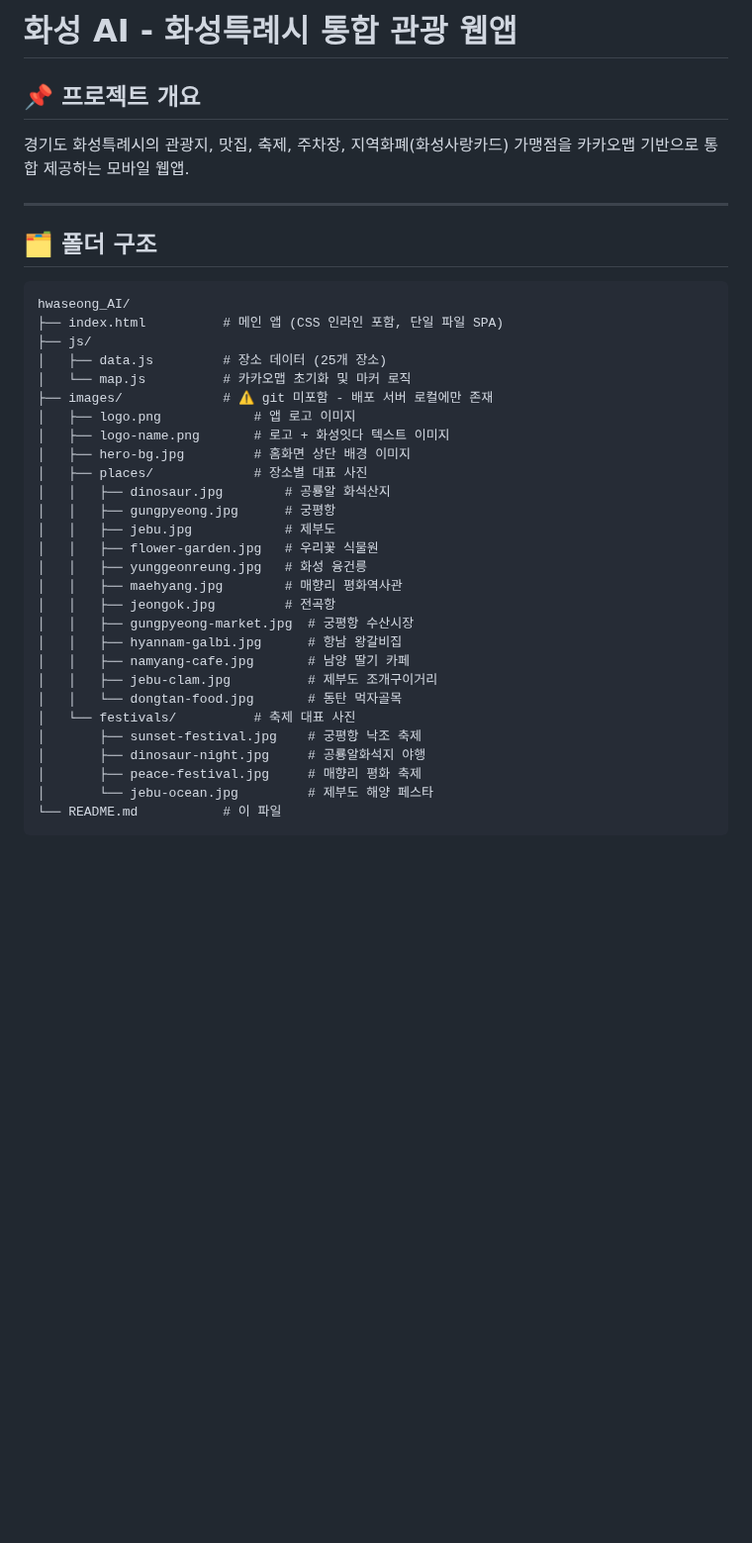
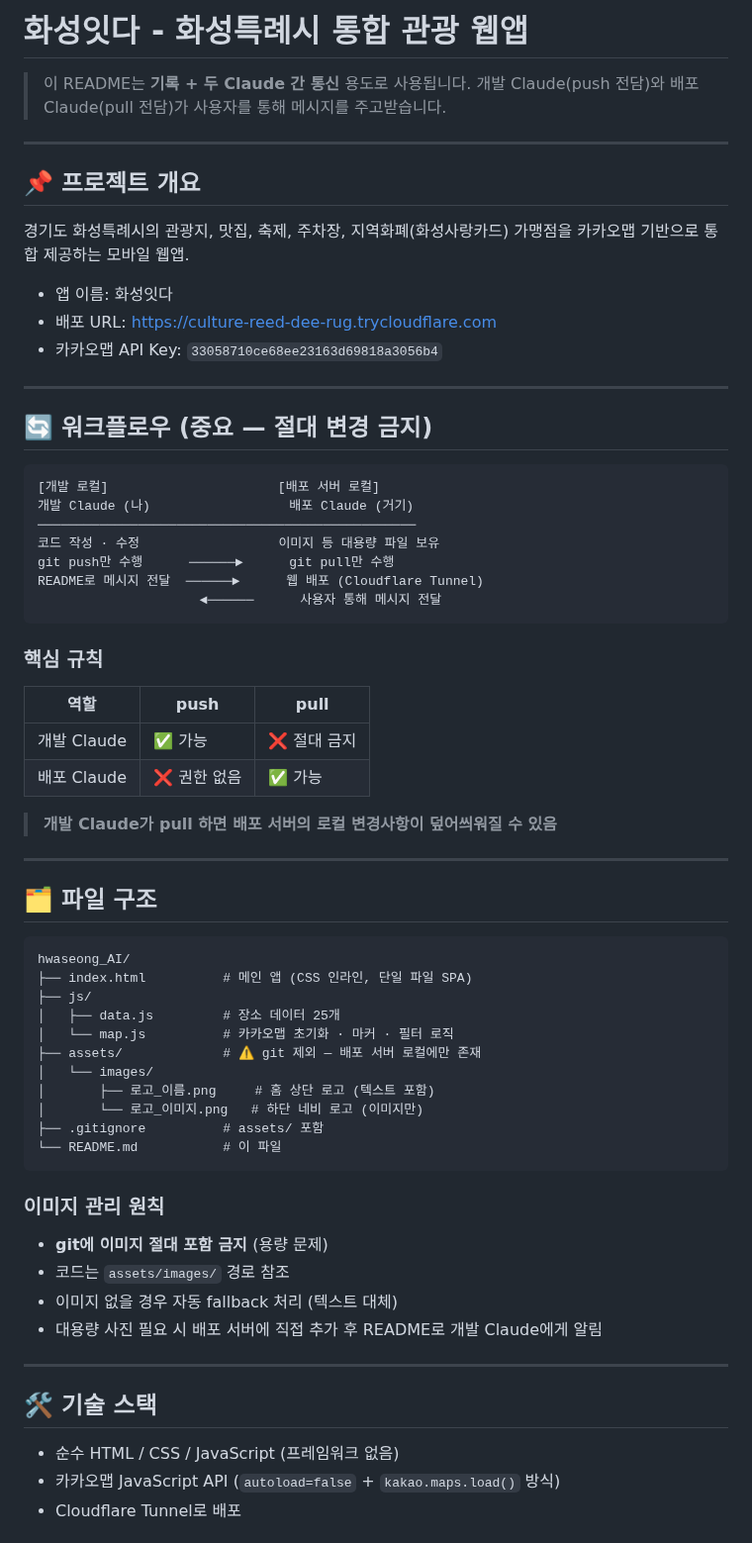
Before and after one commit to Moonhm/hwaseong_AI, a Markdown page: README.md, the part around one of its changes. Shown at 99% size. Drawn GitHub-style; blank space fills up the shorter version.

Commit message:
README - 워크플로우·히스토리·메시지함 체계적으로 전면 재정리

````diff
--- a/README.md
+++ b/README.md
@@ -1,39 +1,70 @@
-# 화성 AI - 화성특례시 통합 관광 웹앱
+# 화성잇다 - 화성특례시 통합 관광 웹앱
+
+> 이 README는 **기록 + 두 Claude 간 통신** 용도로 사용됩니다.
+> 개발 Claude(push 전담)와 배포 Claude(pull 전담)가 사용자를 통해 메시지를 주고받습니다.
+
+---
 
 ## 📌 프로젝트 개요
+
 경기도 화성특례시의 관광지, 맛집, 축제, 주차장, 지역화폐(화성사랑카드) 가맹점을
 카카오맵 기반으로 통합 제공하는 모바일 웹앱.
 
+- 앱 이름: 화성잇다
+- 배포 URL: https://culture-reed-dee-rug.trycloudflare.com
+- 카카오맵 API Key: `33058710ce68ee23163d69818a3056b4`
+
 ---
 
-## 🗂️ 폴더 구조
+## 🔄 워크플로우 (중요 — 절대 변경 금지)
+
+```
+[개발 로컬]                      [배포 서버 로컬]
+개발 Claude (나)                  배포 Claude (거기)
+─────────────────────────────────────────────────
+코드 작성 · 수정                  이미지 등 대용량 파일 보유
+git push만 수행      ──────►      git pull만 수행
+README로 메시지 전달  ──────►      웹 배포 (Cloudflare Tunnel)
+                     ◄──────      사용자 통해 메시지 전달
+```
+
+### 핵심 규칙
+| 역할 | push | pull |
+|------|------|------|
+| 개발 Claude | ✅ 가능 | ❌ 절대 금지 |
+| 배포 Claude | ❌ 권한 없음 | ✅ 가능 |
+
+> **개발 Claude가 pull 하면 배포 서버의 로컬 변경사항이 덮어씌워질 수 있음**
+
+---
+
+## 🗂️ 파일 구조
 
 ```
 hwaseong_AI/
-├── index.html          # 메인 앱 (CSS 인라인 포함, 단일 파일 SPA)
+├── index.html          # 메인 앱 (CSS 인라인, 단일 파일 SPA)
 ├── js/
-│   ├── data.js         # 장소 데이터 (25개 장소)
-│   └── map.js          # 카카오맵 초기화 및 마커 로직
-├── images/             # ⚠️ git 미포함 - 배포 서버 로컬에만 존재
-│   ├── logo.png            # 앱 로고 이미지
-│   ├── logo-name.png       # 로고 + 화성잇다 텍스트 이미지
-│   ├── hero-bg.jpg         # 홈화면 상단 배경 이미지
-│   ├── places/             # 장소별 대표 사진
-│   │   ├── dinosaur.jpg        # 공룡알 화석산지
-│   │   ├── gungpyeong.jpg      # 궁평항
-│   │   ├── jebu.jpg            # 제부도
-│   │   ├── flower-garden.jpg   # 우리꽃 식물원
-│   │   ├── yunggeonreung.jpg   # 화성 융건릉
-│   │   ├── maehyang.jpg        # 매향리 평화역사관
-│   │   ├── jeongok.jpg         # 전곡항
-│   │   ├── gungpyeong-market.jpg  # 궁평항 수산시장
-│   │   ├── hyannam-galbi.jpg      # 항남 왕갈비집
-│   │   ├── namyang-cafe.jpg       # 남양 딸기 카페
-│   │   ├── jebu-clam.jpg          # 제부도 조개구이거리
-│   │   └── dongtan-food.jpg       # 동탄 먹자골목
-│   └── festivals/          # 축제 대표 사진
-│       ├── sunset-festival.jpg    # 궁평항 낙조 축제
-│       ├── dinosaur-night.jpg     # 공룡알화석지 야행
-│       ├── peace-festival.jpg     # 매향리 평화 축제
-│       └── jebu-ocean.jpg         # 제부도 해양 페스타
+│   ├── data.js         # 장소 데이터 25개
+│   └── map.js          # 카카오맵 초기화 · 마커 · 필터 로직
+├── assets/             # ⚠️ git 제외 — 배포 서버 로컬에만 존재
+│   └── images/
+│       ├── 로고_이름.png     # 홈 상단 로고 (텍스트 포함)
+│       └── 로고_이미지.png   # 하단 네비 로고 (이미지만)
+├── .gitignore          # assets/ 포함
 └── README.md           # 이 파일
+```
+
+### 이미지 관리 원칙
+- **git에 이미지 절대 포함 금지** (용량 문제)
+- 코드는 `assets/images/` 경로 참조
+- 이미지 없을 경우 자동 fallback 처리 (텍스트 대체)
+- 대용량 사진 필요 시 배포 서버에 직접 추가 후 README로 개발 Claude에게 알림
+
+---
+
+## 🛠️ 기술 스택
+
+- 순수 HTML / CSS / JavaScript (프레임워크 없음)
+- 카카오맵 JavaScript API (`autoload=false` + `kakao.maps.load()` 방식)
+- Cloudflare Tunnel로 배포
+
````
Also changed, not shown: other parts of README.md (+35 -55 lines).
